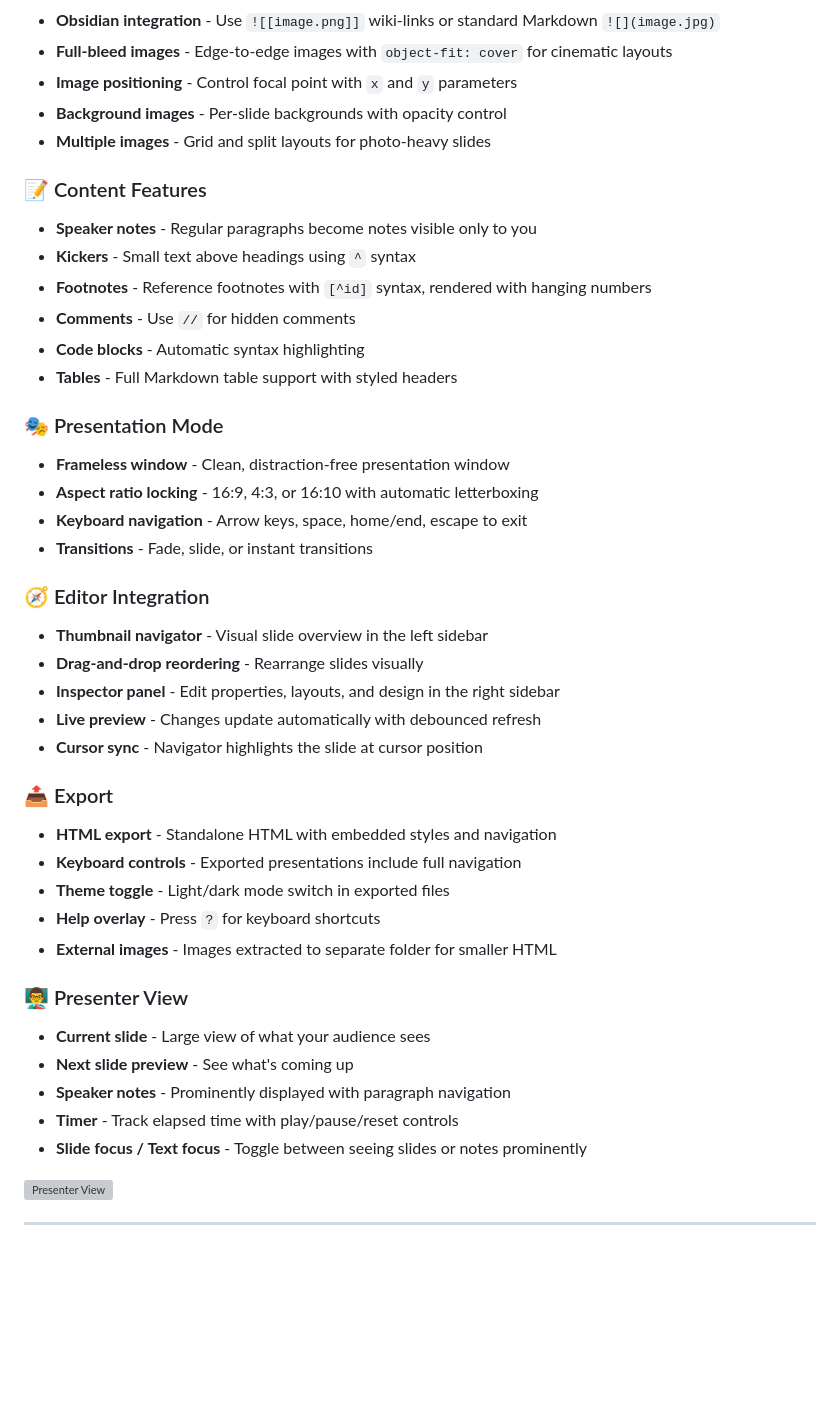
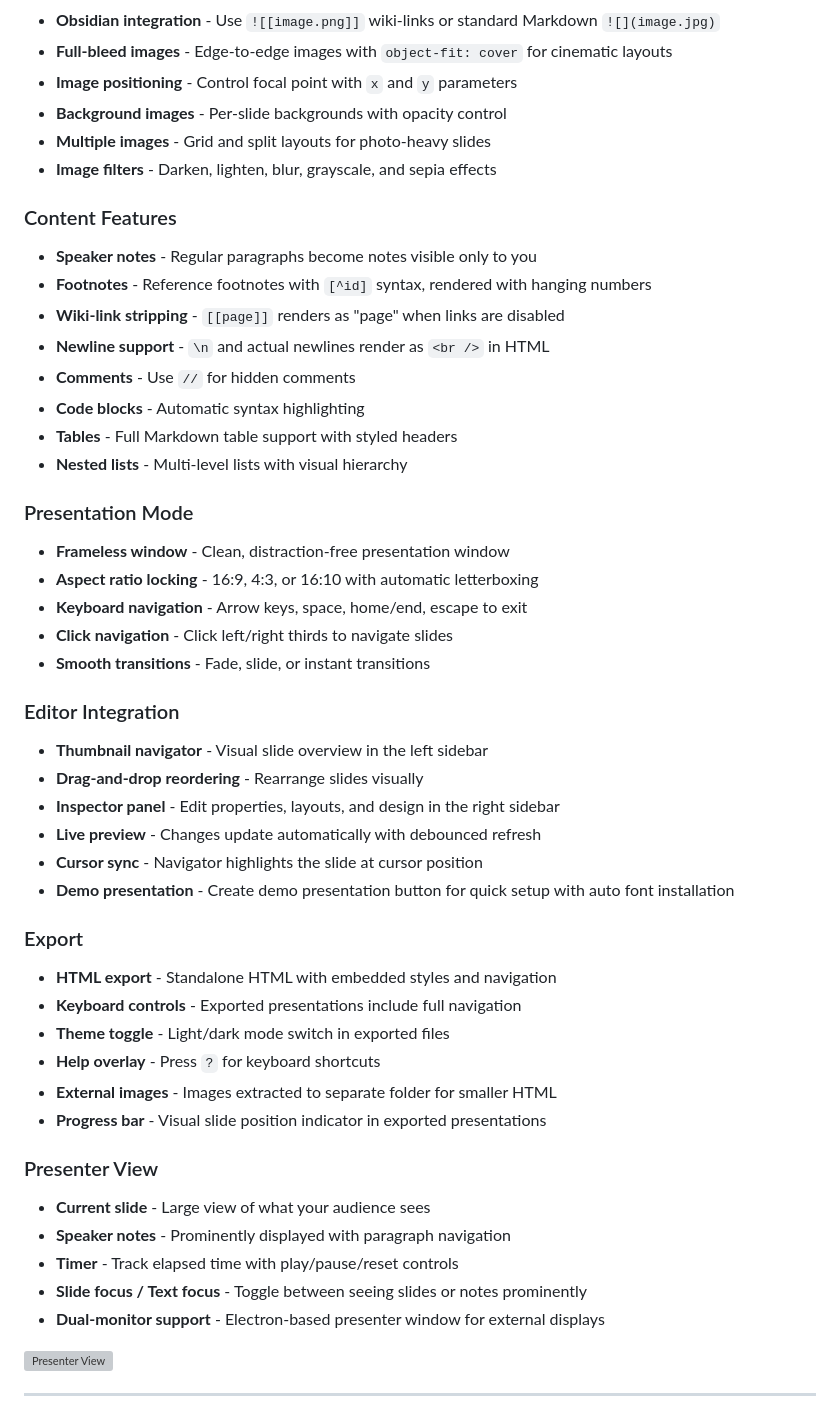
Before and after one commit to owrede/perspecta-slides, a Markdown page: README.md, the part around one of its changes. GitHub-like rendering; blank space fills up the shorter version; grey boxes are pictures that could not be loaded.

Commit message:
Update README with latest features and remove emojis

```diff
--- a/README.md
+++ b/README.md
@@ -31,46 +33,52 @@ A powerful Obsidian plugin for creating beautiful presentations from Markdown. W
 - **Image positioning** - Control focal point with `x` and `y` parameters
 - **Background images** - Per-slide backgrounds with opacity control
 - **Multiple images** - Grid and split layouts for photo-heavy slides
+- **Image filters** - Darken, lighten, blur, grayscale, and sepia effects
 
-### 📝 Content Features
+### Content Features
 
 - **Speaker notes** - Regular paragraphs become notes visible only to you
-- **Kickers** - Small text above headings using `^` syntax
 - **Footnotes** - Reference footnotes with `[^id]` syntax, rendered with hanging numbers
+- **Wiki-link stripping** - `[[page]]` renders as "page" when links are disabled
+- **Newline support** - `\n` and actual newlines render as `<br />` in HTML
 - **Comments** - Use `//` for hidden comments
 - **Code blocks** - Automatic syntax highlighting
 - **Tables** - Full Markdown table support with styled headers
+- **Nested lists** - Multi-level lists with visual hierarchy
 
-### 🎭 Presentation Mode
+### Presentation Mode
 
 - **Frameless window** - Clean, distraction-free presentation window
 - **Aspect ratio locking** - 16:9, 4:3, or 16:10 with automatic letterboxing
 - **Keyboard navigation** - Arrow keys, space, home/end, escape to exit
-- **Transitions** - Fade, slide, or instant transitions
+- **Click navigation** - Click left/right thirds to navigate slides
+- **Smooth transitions** - Fade, slide, or instant transitions
 
-### 🧭 Editor Integration
+### Editor Integration
 
 - **Thumbnail navigator** - Visual slide overview in the left sidebar
 - **Drag-and-drop reordering** - Rearrange slides visually
 - **Inspector panel** - Edit properties, layouts, and design in the right sidebar
 - **Live preview** - Changes update automatically with debounced refresh
 - **Cursor sync** - Navigator highlights the slide at cursor position
+- **Demo presentation** - Create demo presentation button for quick setup with auto font installation
 
-### 📤 Export
+### Export
 
 - **HTML export** - Standalone HTML with embedded styles and navigation
 - **Keyboard controls** - Exported presentations include full navigation
 - **Theme toggle** - Light/dark mode switch in exported files
 - **Help overlay** - Press `?` for keyboard shortcuts
 - **External images** - Images extracted to separate folder for smaller HTML
+- **Progress bar** - Visual slide position indicator in exported presentations
 
-### 👨‍🏫 Presenter View
+### Presenter View
 
 - **Current slide** - Large view of what your audience sees
-- **Next slide preview** - See what's coming up
 - **Speaker notes** - Prominently displayed with paragraph navigation
 - **Timer** - Track elapsed time with play/pause/reset controls
 - **Slide focus / Text focus** - Toggle between seeing slides or notes prominently
+- **Dual-monitor support** - Electron-based presenter window for external displays
 
 <img width="600" height="420" alt="Presenter View" src="https://github.com/user-attachments/assets/1c53b40c-1ab5-4d0f-a6c7-9f234480cb4b" />
 
```
Also changed, not shown: other parts of README.md (+5 -3 lines).
